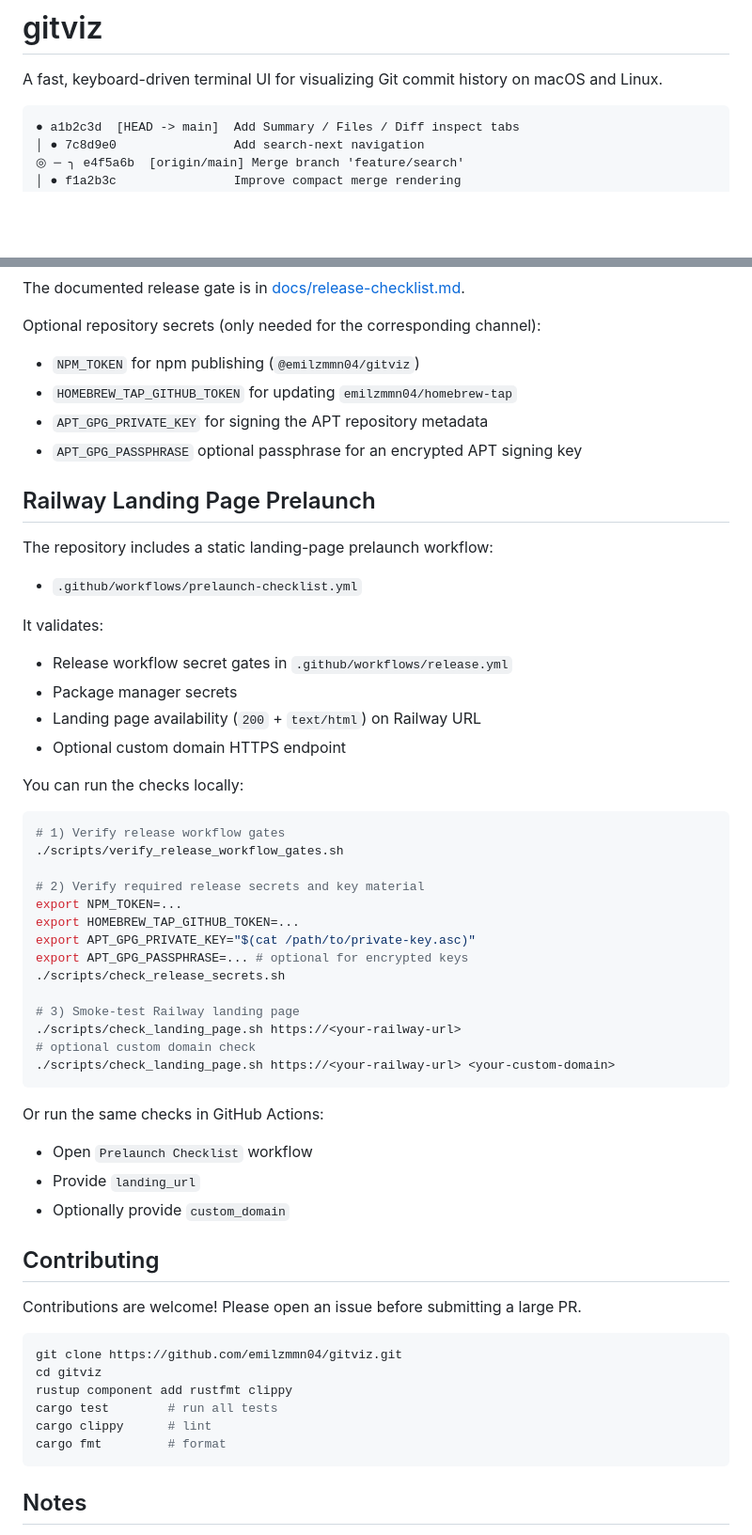
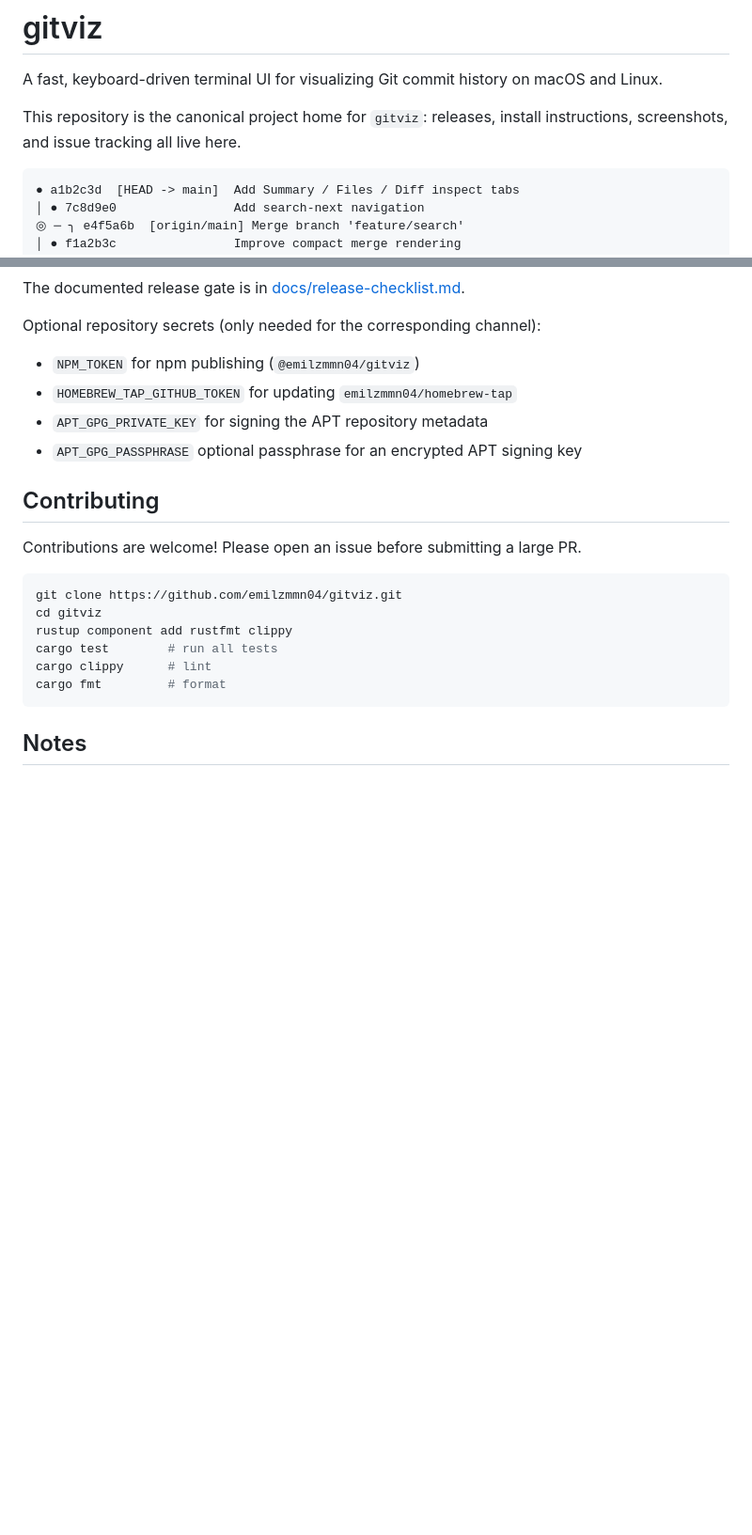
Before and after one commit to emilzmmn04/gitviz, a Markdown page: README.md, 2 parts joined by grey strips. Shown at 94% size. GitHub-like rendering; blank space fills up the shorter version.

Commit message:
Document gitviz as the canonical project home
- Clarify that releases, install docs, screenshots, and issues live here
- Remove the outdated Railway prelaunch section from README

````diff
--- a/README.md
+++ b/README.md
@@ -1,6 +1,8 @@
 # gitviz
 
 A fast, keyboard-driven terminal UI for visualizing Git commit history on macOS and Linux.
+
+This repository is the canonical project home for `gitviz`: releases, install instructions, screenshots, and issue tracking all live here.
 
 ```text
 ● a1b2c3d  [HEAD -> main]  Add Summary / Files / Diff inspect tabs
@@ -189,44 +191,6 @@ Optional repository secrets (only needed for the corresponding channel):
 - `APT_GPG_PRIVATE_KEY` for signing the APT repository metadata
 - `APT_GPG_PASSPHRASE` optional passphrase for an encrypted APT signing key
 
-## Railway Landing Page Prelaunch
-
-The repository includes a static landing-page prelaunch workflow:
-
-- `.github/workflows/prelaunch-checklist.yml`
-
-It validates:
-
-- Release workflow secret gates in `.github/workflows/release.yml`
-- Package manager secrets
-- Landing page availability (`200` + `text/html`) on Railway URL
-- Optional custom domain HTTPS endpoint
-
-You can run the checks locally:
-
-```bash
-# 1) Verify release workflow gates
-./scripts/verify_release_workflow_gates.sh
-
-# 2) Verify required release secrets and key material
-export NPM_TOKEN=...
-export HOMEBREW_TAP_GITHUB_TOKEN=...
-export APT_GPG_PRIVATE_KEY="$(cat /path/to/private-key.asc)"
-export APT_GPG_PASSPHRASE=... # optional for encrypted keys
-./scripts/check_release_secrets.sh
-
-# 3) Smoke-test Railway landing page
-./scripts/check_landing_page.sh https://<your-railway-url>
-# optional custom domain check
-./scripts/check_landing_page.sh https://<your-railway-url> <your-custom-domain>
-```
-
-Or run the same checks in GitHub Actions:
-
-- Open `Prelaunch Checklist` workflow
-- Provide `landing_url`
-- Optionally provide `custom_domain`
-
 ## Contributing
 
 Contributions are welcome! Please open an issue before submitting a large PR.
````
